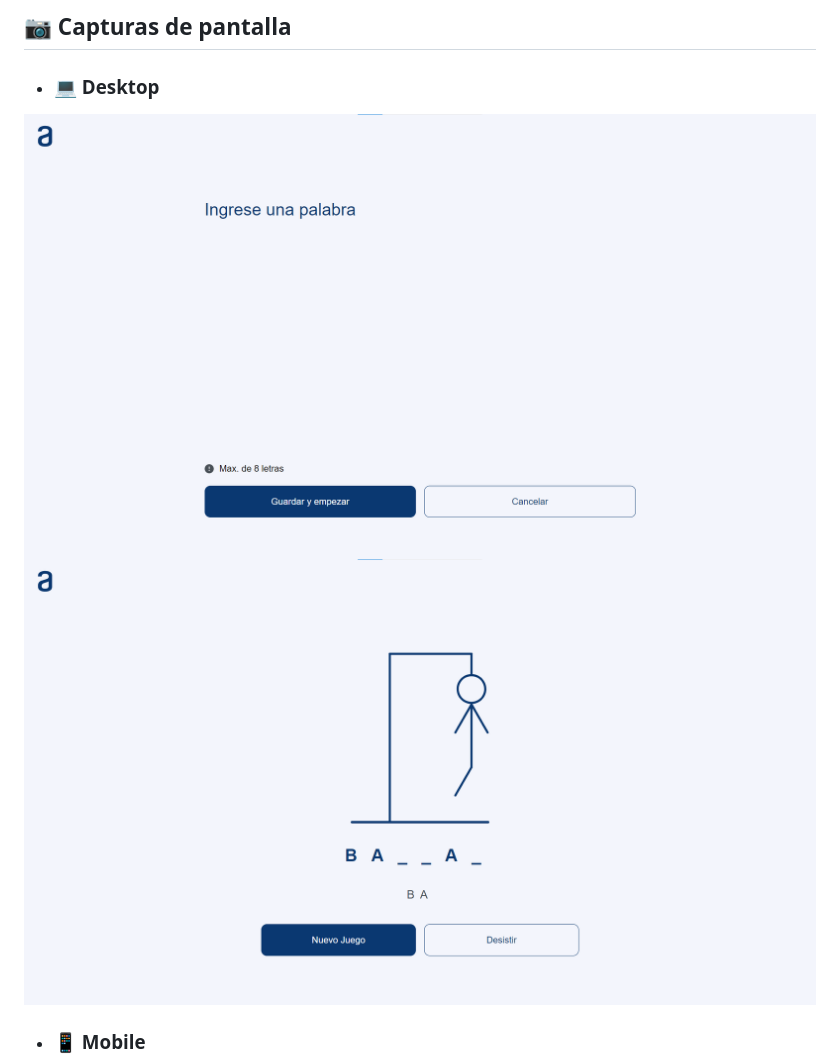
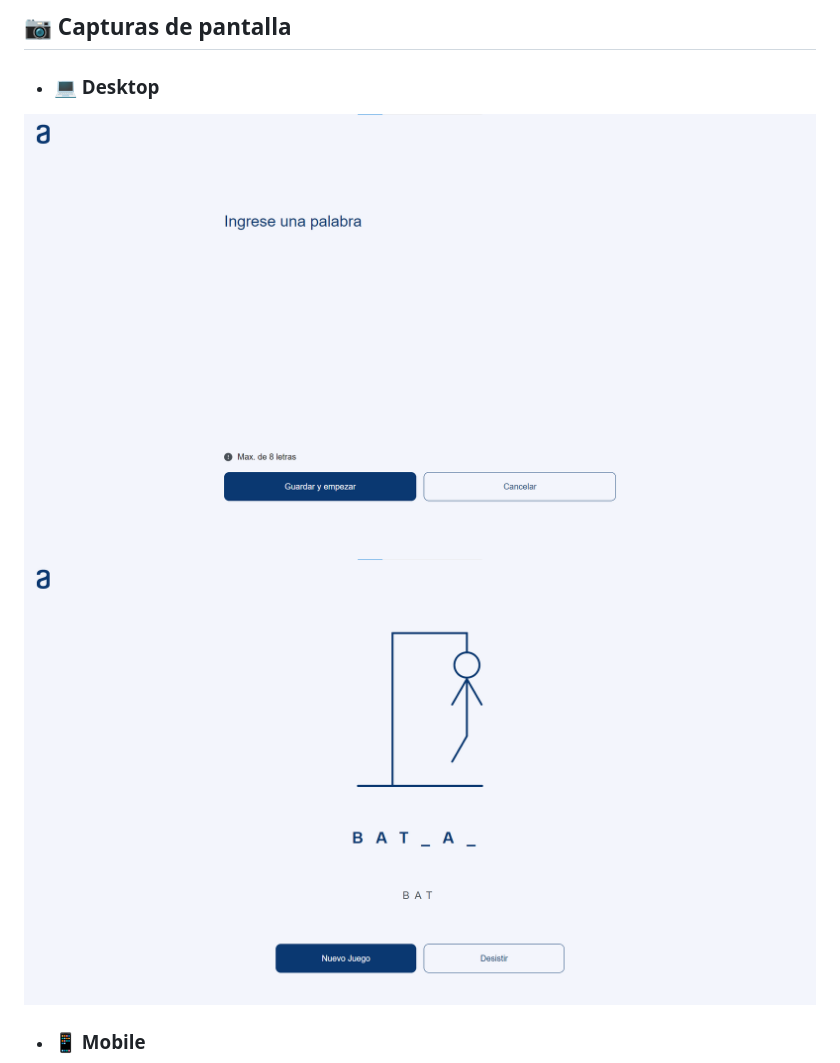
Before and after one commit to jaenfigueroa/juego-ahorcado, a Markdown page: README.md, the part around the change. Drawn GitHub-style; pictures changed too: assets/ahor13.png (added), assets/ahor14.png (added), assets/ahor4.png (deleted).

Commit message:
docs: update screenshot of desktop

```diff
--- a/README.md
+++ b/README.md
@@ -19,8 +19,8 @@ El ahorcado es un juego en el que un jugador debe adivinar una palabra oculta ad
 - ### 💻 Desktop
 
 <!-- <img src="./public/ahor3.png" style="width: 100%"  /> -->
-<img src="./assets/ahor4.png" style="width: 100%"  />
-<img src="./assets/ahor5.png" style="width: 100%"  />
+<img src="./assets/ahor14.png" style="width: 100%"  />
+<img src="./assets/ahor13.png" style="width: 100%"  />
 
 - ### 📱 Mobile
 
```
